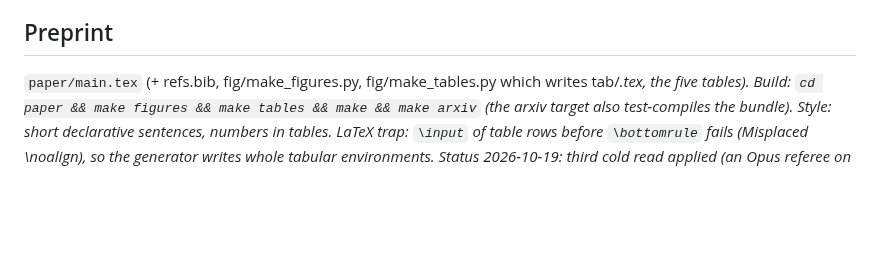
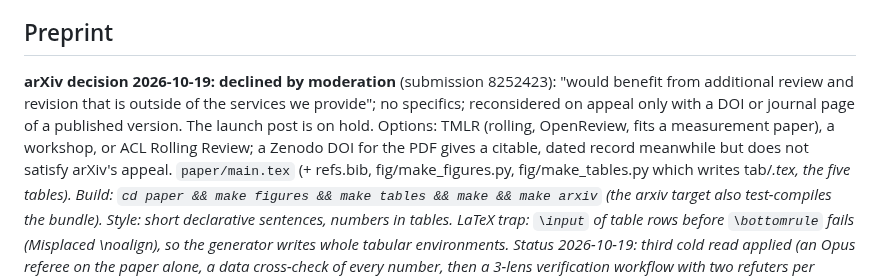
Before and after one commit to gottn/recall-guard, a Markdown page: STATE.md, the part around the change. GitHub-like rendering; blank space fills up the shorter version.

Commit message:
docs(state): record the arXiv moderation decline of 2026-10-19 and the venue options
Co-Authored-By: Claude Fable 5.1 <noreply@anthropic.com>

```diff
--- a/STATE.md
+++ b/STATE.md
@@ -75,6 +75,11 @@ from 8K. Comparator meta-llama/Llama-3.1-8B-Instruct (job 1091250) done: 0.96-1.
 are the length-generalisation test, item 3). LoLCATs loader is suspect (probably expects Meta-Llama-3-8B; licence not accepted).
 
 ## Preprint
+
+**arXiv decision 2026-10-19: declined by moderation** (submission 8252423): "would benefit from additional review and revision
+that is outside of the services we provide"; no specifics; reconsidered on appeal only with a DOI or journal page of a
+published version. The launch post is on hold. Options: TMLR (rolling, OpenReview, fits a measurement paper), a workshop,
+or ACL Rolling Review; a Zenodo DOI for the PDF gives a citable, dated record meanwhile but does not satisfy arXiv's appeal.
 `paper/main.tex` (+ refs.bib, fig/make_figures.py, fig/make_tables.py which writes tab/*.tex, the five tables). Build:
 `cd paper && make figures && make tables && make && make arxiv` (the arxiv target also test-compiles the bundle). Style: short
 declarative sentences, numbers in tables. LaTeX trap: `\input` of table rows before `\bottomrule` fails (Misplaced \noalign),
```
